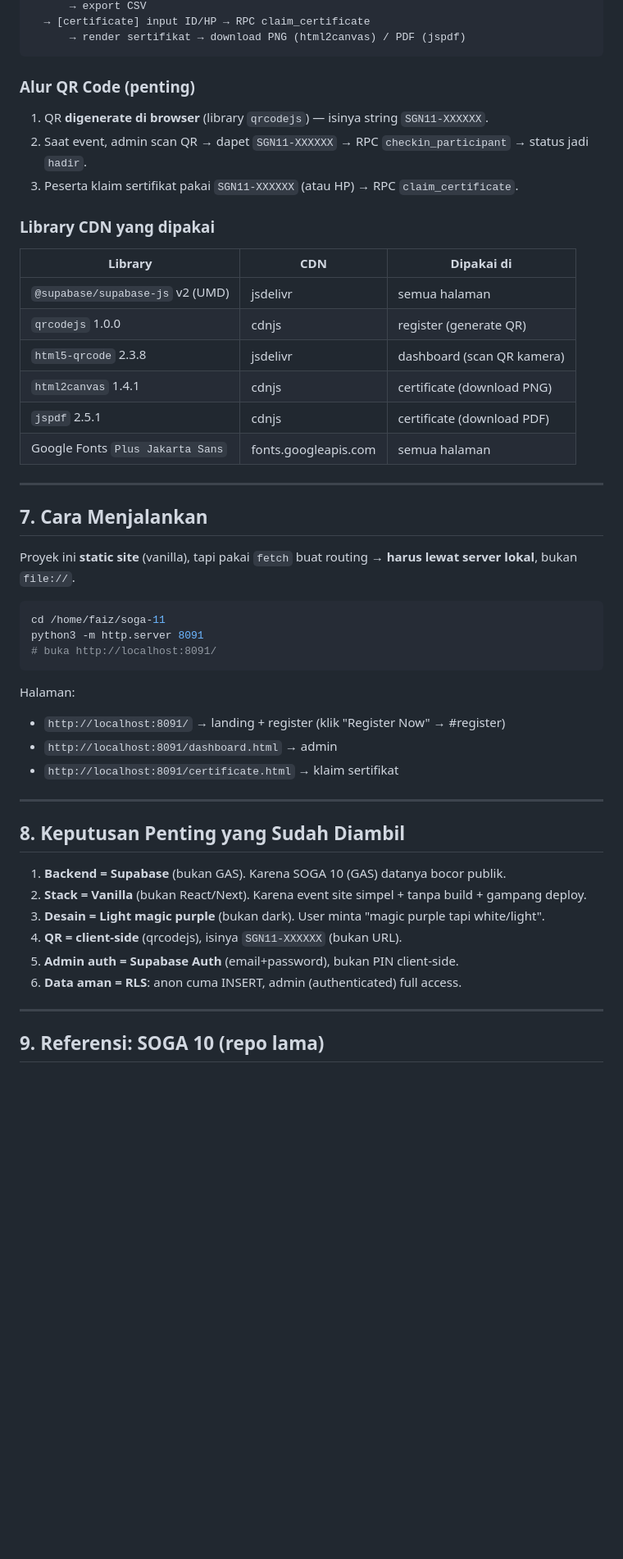
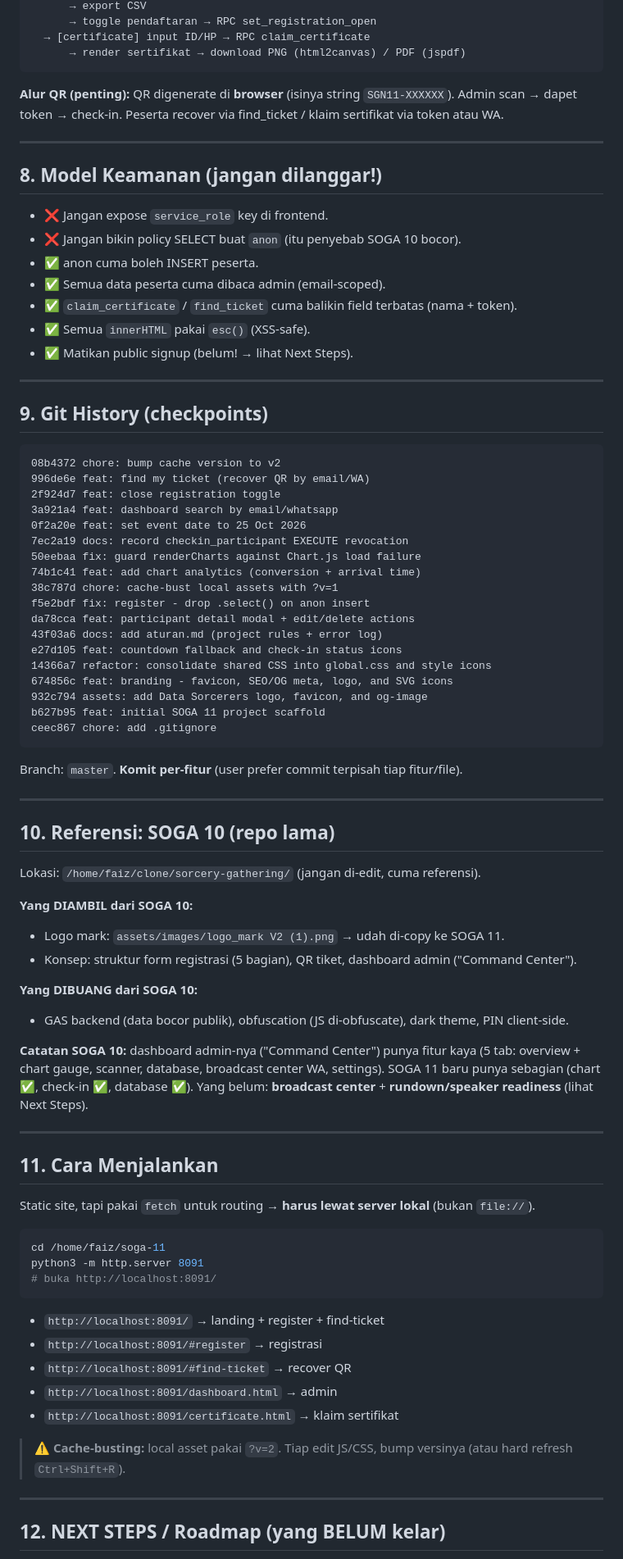
Before and after one commit to Web-Data-Sorcerers/soga11, a Markdown page: docs/HANDOFF.md, the part around one of its changes. Shown at 82% size. Rendered like a GitHub page; blank space fills up the shorter version.

Commit message:
docs: rewrite HANDOFF.md with full current state (checkpoint, schema, next steps)

````diff
--- a/docs/HANDOFF.md
+++ b/docs/HANDOFF.md
@@ -144,28 +183,70 @@ User (browser)
       → export CSV
+      → toggle pendaftaran → RPC set_registration_open
   → [certificate] input ID/HP → RPC claim_certificate
       → render sertifikat → download PNG (html2canvas) / PDF (jspdf)
 ```
 
-### Alur QR Code (penting)
-1. QR **digenerate di browser** (library `qrcodejs`) — isinya string `SGN11-XXXXXX`.
-2. Saat event, admin scan QR → dapet `SGN11-XXXXXX` → RPC `checkin_participant` → status jadi `hadir`.
-3. Peserta klaim sertifikat pakai `SGN11-XXXXXX` (atau HP) → RPC `claim_certificate`.
-
-### Library CDN yang dipakai
-| Library | CDN | Dipakai di |
-|---|---|---|
-| `@supabase/supabase-js` v2 (UMD) | jsdelivr | semua halaman |
-| `qrcodejs` 1.0.0 | cdnjs | register (generate QR) |
-| `html5-qrcode` 2.3.8 | jsdelivr | dashboard (scan QR kamera) |
-| `html2canvas` 1.4.1 | cdnjs | certificate (download PNG) |
-| `jspdf` 2.5.1 | cdnjs | certificate (download PDF) |
-| Google Fonts `Plus Jakarta Sans` | fonts.googleapis.com | semua halaman |
+**Alur QR (penting):** QR digenerate di **browser** (isinya string `SGN11-XXXXXX`). Admin scan → dapet token → check-in. Peserta recover via find_ticket / klaim sertifikat via token atau WA.
 
 ---
 
-## 7. Cara Menjalankan
+## 8. Model Keamanan (jangan dilanggar!)
 
-Proyek ini **static site** (vanilla), tapi pakai `fetch` buat routing → **harus lewat server lokal**, bukan `file://`.
+- ❌ Jangan expose `service_role` key di frontend.
+- ❌ Jangan bikin policy SELECT buat `anon` (itu penyebab SOGA 10 bocor).
+- ✅ anon cuma boleh INSERT peserta.
+- ✅ Semua data peserta cuma dibaca admin (email-scoped).
+- ✅ `claim_certificate` / `find_ticket` cuma balikin field terbatas (nama + token).
+- ✅ Semua `innerHTML` pakai `esc()` (XSS-safe).
+- ✅ Matikan public signup (belum! → lihat Next Steps).
+
+---
+
+## 9. Git History (checkpoints)
+
+```
+08b4372 chore: bump cache version to v2
+996de6e feat: find my ticket (recover QR by email/WA)
+2f924d7 feat: close registration toggle
+3a921a4 feat: dashboard search by email/whatsapp
+0f2a20e feat: set event date to 25 Oct 2026
+7ec2a19 docs: record checkin_participant EXECUTE revocation
+50eebaa fix: guard renderCharts against Chart.js load failure
+74b1c41 feat: add chart analytics (conversion + arrival time)
+38c787d chore: cache-bust local assets with ?v=1
+f5e2bdf fix: register - drop .select() on anon insert
+da78cca feat: participant detail modal + edit/delete actions
+43f03a6 docs: add aturan.md (project rules + error log)
+e27d105 feat: countdown fallback and check-in status icons
+14366a7 refactor: consolidate shared CSS into global.css and style icons
+674856c feat: branding - favicon, SEO/OG meta, logo, and SVG icons
+932c794 assets: add Data Sorcerers logo, favicon, and og-image
+b627b95 feat: initial SOGA 11 project scaffold
+ceec867 chore: add .gitignore
+```
+
+Branch: `master`. **Komit per-fitur** (user prefer commit terpisah tiap fitur/file).
+
+---
+
+## 10. Referensi: SOGA 10 (repo lama)
+
+Lokasi: `/home/faiz/clone/sorcery-gathering/` (jangan di-edit, cuma referensi).
+
+**Yang DIAMBIL dari SOGA 10:**
+- Logo mark: `assets/images/logo_mark V2 (1).png` → udah di-copy ke SOGA 11.
+- Konsep: struktur form registrasi (5 bagian), QR tiket, dashboard admin ("Command Center").
+
+**Yang DIBUANG dari SOGA 10:**
+- GAS backend (data bocor publik), obfuscation (JS di-obfuscate), dark theme, PIN client-side.
+
+**Catatan SOGA 10:** dashboard admin-nya ("Command Center") punya fitur kaya (5 tab: overview + chart gauge, scanner, database, broadcast center WA, settings). SOGA 11 baru punya sebagian (chart ✅, check-in ✅, database ✅). Yang belum: **broadcast center** + **rundown/speaker readiness** (lihat Next Steps).
+
+---
+
+## 11. Cara Menjalankan
+
+Static site, tapi pakai `fetch` untuk routing → **harus lewat server lokal** (bukan `file://`).
 
 ```bash
 cd /home/faiz/soga-11
@@ -173,23 +254,15 @@ python3 -m http.server 8091
 # buka http://localhost:8091/
 ```
 
-Halaman:
-- `http://localhost:8091/` → landing + register (klik "Register Now" → #register)
+- `http://localhost:8091/` → landing + register + find-ticket
+- `http://localhost:8091/#register` → registrasi
+- `http://localhost:8091/#find-ticket` → recover QR
 - `http://localhost:8091/dashboard.html` → admin
 - `http://localhost:8091/certificate.html` → klaim sertifikat
 
----
-
-## 8. Keputusan Penting yang Sudah Diambil
-
-1. **Backend = Supabase** (bukan GAS). Karena SOGA 10 (GAS) datanya bocor publik.
-2. **Stack = Vanilla** (bukan React/Next). Karena event site simpel + tanpa build + gampang deploy.
-3. **Desain = Light magic purple** (bukan dark). User minta "magic purple tapi white/light".
-4. **QR = client-side** (qrcodejs), isinya `SGN11-XXXXXX` (bukan URL).
-5. **Admin auth = Supabase Auth** (email+password), bukan PIN client-side.
-6. **Data aman = RLS**: anon cuma INSERT, admin (authenticated) full access.
+> ⚠️ **Cache-busting:** local asset pakai `?v=2`. Tiap edit JS/CSS, bump versinya (atau hard refresh `Ctrl+Shift+R`).
 
 ---
 
-## 9. Referensi: SOGA 10 (repo lama)
+## 12. NEXT STEPS / Roadmap (yang BELUM kelar)
 
````
Also changed, not shown: other parts of docs/HANDOFF.md (+145 -95 lines).
